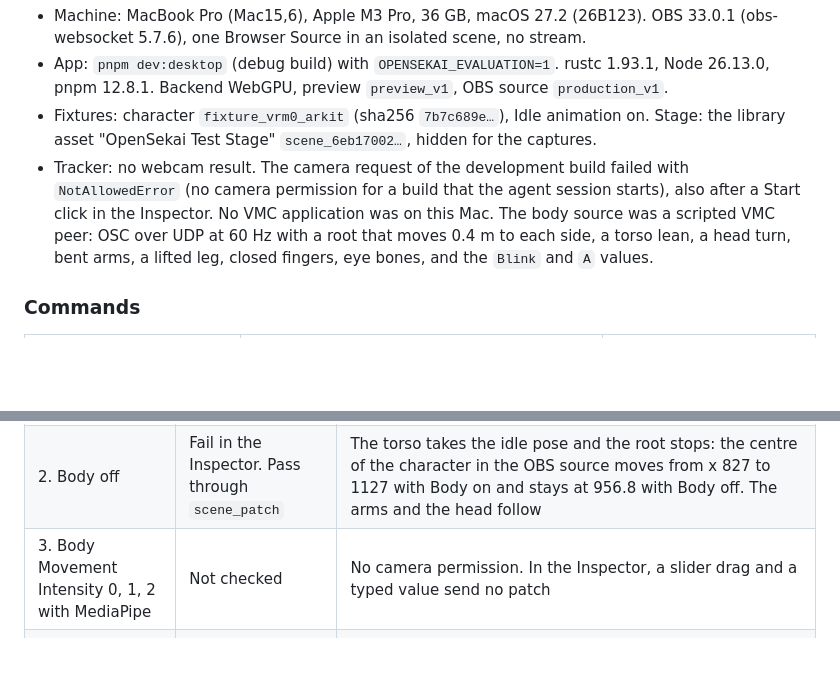
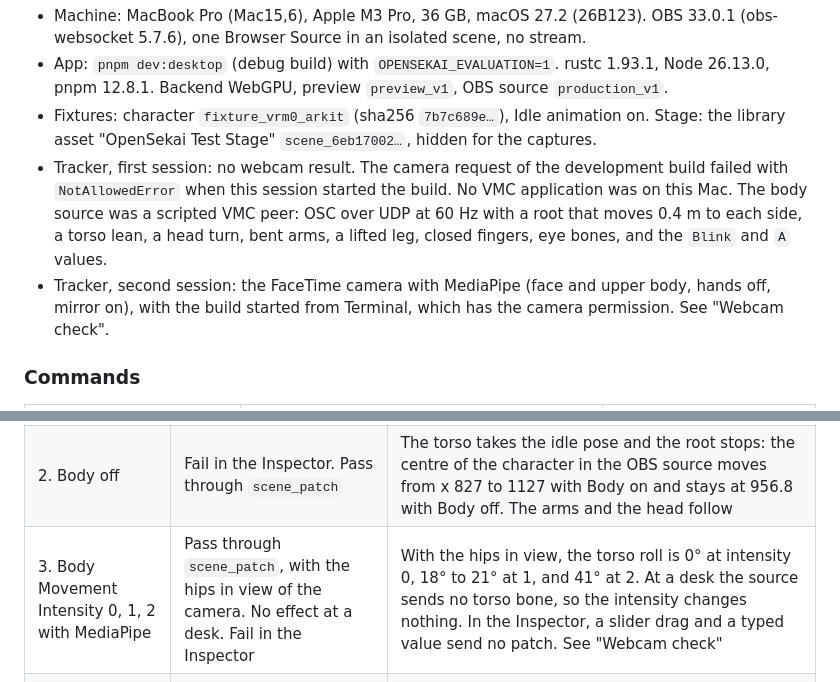
Before and after one commit to danirukun/opensekai, a Markdown page: docs/evaluation/tracked-body-parts.md, 2 parts joined by grey strips. GitHub-like rendering; blank space fills up the shorter version.

```diff
--- a/docs/evaluation/tracked-body-parts.md
+++ b/docs/evaluation/tracked-body-parts.md
@@ -77,7 +77,8 @@ Checked on the owner's Mac by a local review agent, on commit `3050ca7`. This se
 - Machine: MacBook Pro (Mac15,6), Apple M3 Pro, 36 GB, macOS 27.2 (26B123). OBS 33.0.1 (obs-websocket 5.7.6), one Browser Source in an isolated scene, no stream.
 - App: `pnpm dev:desktop` (debug build) with `OPENSEKAI_EVALUATION=1`. rustc 1.93.1, Node 26.13.0, pnpm 12.8.1. Backend WebGPU, preview `preview_v1`, OBS source `production_v1`.
 - Fixtures: character `fixture_vrm0_arkit` (sha256 `7b7c689e…`), Idle animation on. Stage: the library asset "OpenSekai Test Stage" `scene_6eb17002…`, hidden for the captures.
-- Tracker: no webcam result. The camera request of the development build failed with `NotAllowedError` (no camera permission for a build that the agent session starts), also after a Start click in the Inspector. No VMC application was on this Mac. The body source was a scripted VMC peer: OSC over UDP at 60 Hz with a root that moves 0.4 m to each side, a torso lean, a head turn, bent arms, a lifted leg, closed fingers, eye bones, and the `Blink` and `A` values.
+- Tracker, first session: no webcam result. The camera request of the development build failed with `NotAllowedError` when this session started the build. No VMC application was on this Mac. The body source was a scripted VMC peer: OSC over UDP at 60 Hz with a root that moves 0.4 m to each side, a torso lean, a head turn, bent arms, a lifted leg, closed fingers, eye bones, and the `Blink` and `A` values.
+- Tracker, second session: the FaceTime camera with MediaPipe (face and upper body, hands off, mirror on), with the build started from Terminal, which has the camera permission. See "Webcam check".
 
 ### Commands
 
@@ -102,7 +103,7 @@ The 4 failures of the first run have two causes.
 | --- | --- | --- |
 | 1. Left Leg and Right Leg off in the Inspector | Fail in the Inspector. Pass through `scene_patch` | A click on the Left Leg checkbox shows it as off, but the revision does not change and the character has no `body` group. With the same group set through MCP, the legs take the idle pose and the other parts follow the VMC peer in the OBS source |
 | 2. Body off | Fail in the Inspector. Pass through `scene_patch` | The torso takes the idle pose and the root stops: the centre of the character in the OBS source moves from x 827 to 1127 with Body on and stays at 956.8 with Body off. The arms and the head follow |
-| 3. Body Movement Intensity 0, 1, 2 with MediaPipe | Not checked | No camera permission. In the Inspector, a slider drag and a typed value send no patch |
+| 3. Body Movement Intensity 0, 1, 2 with MediaPipe | Pass through `scene_patch`, with the hips in view of the camera. No effect at a desk. Fail in the Inspector | With the hips in view, the torso roll is 0° at intensity 0, 18° to 21° at 1, and 41° at 2. At a desk the source sends no torso bone, so the intensity changes nothing. In the Inspector, a slider drag and a typed value send no patch. See "Webcam check" |
 | 4. Head off | Fail in the Inspector. Pass through `scene_patch` | The head takes the idle pose, and the blink and the mouth still follow ([image](tracked-body-parts/macos-obs-head-off-face.jpg)). The eye bones also stop, because they are in the Head part |
 | 5. Save, close, open; VMC Sender | Pass for the show. Partly checked for the sender | The saved `.osekai` file and the opened show have the group, with the parts in the fixed order. The VMC Sender sends the filtered pose for Head off (head, neck, and eye bones at 0°, blend values still sent) and Left Fingers off (left finger bones at 0°, right at 50°). With a full-body VMC source the sender sends nothing; see "Other findings" |
 
```
Also changed, not shown: other parts of docs/evaluation/tracked-body-parts.md (+30 -1 lines), docs/warudo-parity.md (+1 -1 lines), docs/evaluation/tracked-body-parts/macos-obs-webcam-phases.jpg (added).
